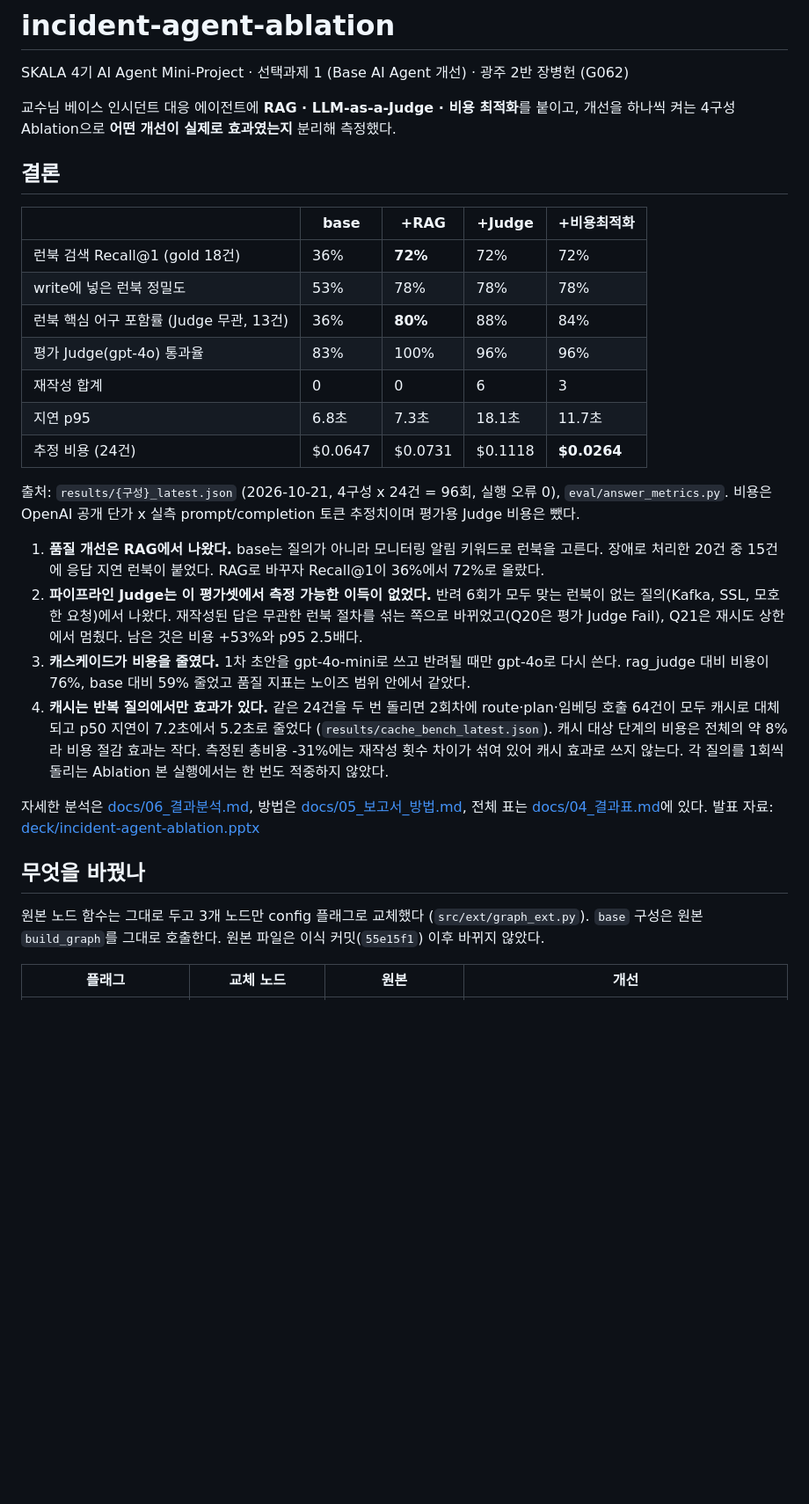
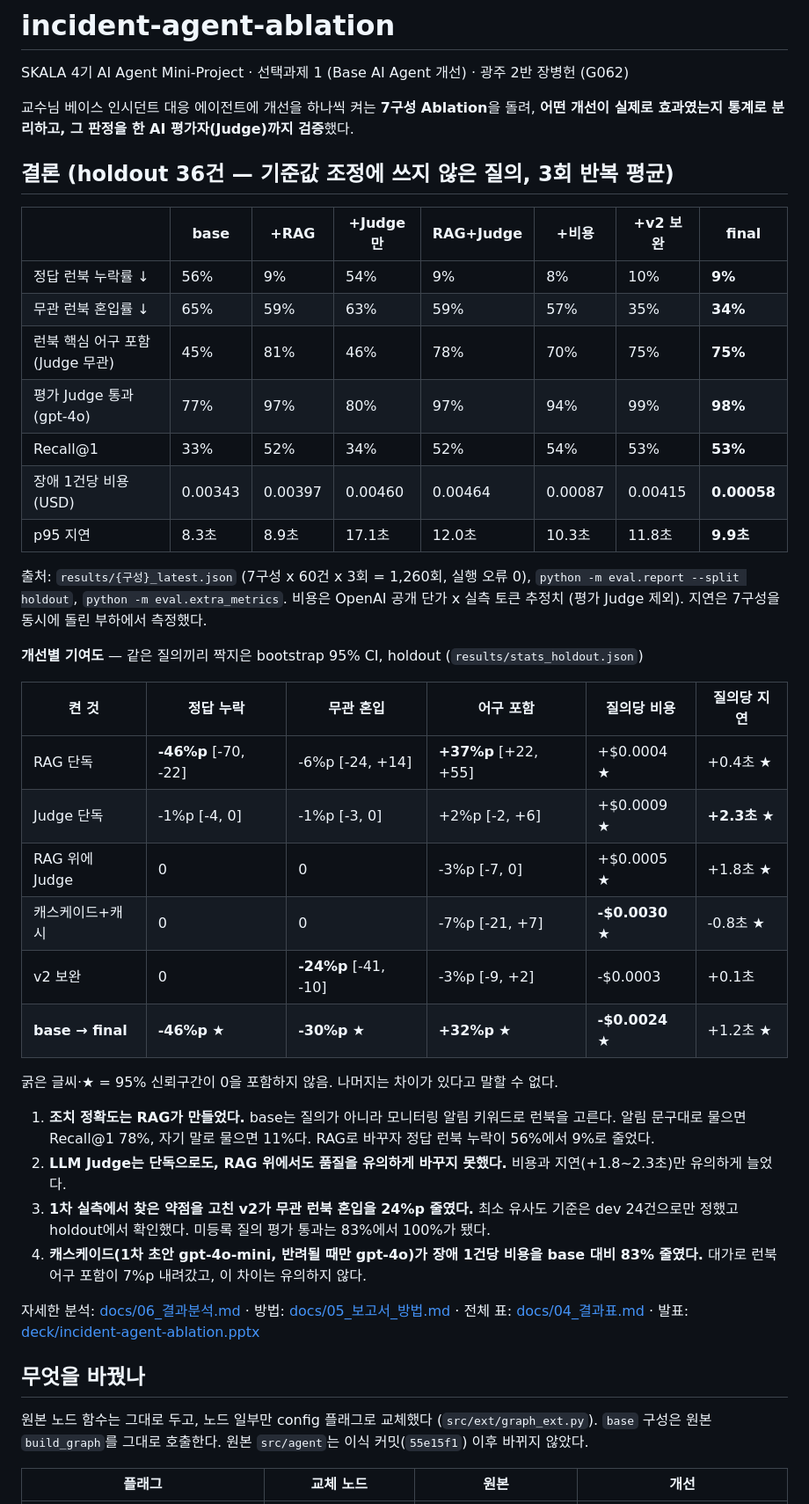
Before and after one commit to jang961111-hash/incident-agent-ablation, a Markdown page: README.md, the part around one of its changes. Shown at 88% size. Drawn GitHub-style; blank space fills up the shorter version.

```diff
--- a/README.md
+++ b/README.md
@@ -2,36 +2,48 @@
 
 SKALA 4기 AI Agent Mini-Project · 선택과제 1 (Base AI Agent 개선) · 광주 2반 장병헌 (G062)
 
-교수님 베이스 인시던트 대응 에이전트에 **RAG · LLM-as-a-Judge · 비용 최적화**를 붙이고,
-개선을 하나씩 켜는 4구성 Ablation으로 **어떤 개선이 실제로 효과였는지** 분리해 측정했다.
+교수님 베이스 인시던트 대응 에이전트에 개선을 하나씩 켜는 **7구성 Ablation**을 돌려,
+**어떤 개선이 실제로 효과였는지 통계로 분리하고, 그 판정을 한 AI 평가자(Judge)까지 검증**했다.
 
-## 결론
+## 결론 (holdout 36건 — 기준값 조정에 쓰지 않은 질의, 3회 반복 평균)
 
-| | base | +RAG | +Judge | +비용최적화 |
-|---|---|---|---|---|
-| 런북 검색 Recall@1 (gold 18건) | 36% | **72%** | 72% | 72% |
-| write에 넣은 런북 정밀도 | 53% | 78% | 78% | 78% |
-| 런북 핵심 어구 포함률 (Judge 무관, 13건) | 36% | **80%** | 88% | 84% |
-| 평가 Judge(gpt-4o) 통과율 | 83% | 100% | 96% | 96% |
-| 재작성 합계 | 0 | 0 | 6 | 3 |
-| 지연 p95 | 6.8초 | 7.3초 | 18.1초 | 11.7초 |
-| 추정 비용 (24건) | $0.0647 | $0.0731 | $0.1118 | **$0.0264** |
+| | base | +RAG | +Judge만 | RAG+Judge | +비용 | +v2 보완 | **final** |
+|---|---|---|---|---|---|---|---|
+| 정답 런북 누락률 ↓ | 56% | 9% | 54% | 9% | 8% | 10% | **9%** |
+| 무관 런북 혼입률 ↓ | 65% | 59% | 63% | 59% | 57% | 35% | **34%** |
+| 런북 핵심 어구 포함 (Judge 무관) | 45% | 81% | 46% | 78% | 70% | 75% | **75%** |
+| 평가 Judge 통과 (gpt-4o) | 77% | 97% | 80% | 97% | 94% | 99% | **98%** |
+| Recall@1 | 33% | 52% | 34% | 52% | 54% | 53% | **53%** |
+| 장애 1건당 비용 (USD) | 0.00343 | 0.00397 | 0.00460 | 0.00464 | 0.00087 | 0.00415 | **0.00058** |
+| p95 지연 | 8.3초 | 8.9초 | 17.1초 | 12.0초 | 10.3초 | 11.8초 | **9.9초** |
 
-출처: `results/{구성}_latest.json` (2026-10-21, 4구성 x 24건 = 96회, 실행 오류 0), `eval/answer_metrics.py`.
-비용은 OpenAI 공개 단가 x 실측 prompt/completion 토큰 추정치이며 평가용 Judge 비용은 뺐다.
+출처: `results/{구성}_latest.json` (7구성 x 60건 x 3회 = 1,260회, 실행 오류 0), `python -m eval.report --split holdout`, `python -m eval.extra_metrics`.
+비용은 OpenAI 공개 단가 x 실측 토큰 추정치 (평가 Judge 제외). 지연은 7구성을 동시에 돌린 부하에서 측정했다.
 
-1. **품질 개선은 RAG에서 나왔다.** base는 질의가 아니라 모니터링 알림 키워드로 런북을 고른다. 장애로 처리한 20건 중 15건에 응답 지연 런북이 붙었다. RAG로 바꾸자 Recall@1이 36%에서 72%로 올랐다.
-2. **파이프라인 Judge는 이 평가셋에서 측정 가능한 이득이 없었다.** 반려 6회가 모두 맞는 런북이 없는 질의(Kafka, SSL, 모호한 요청)에서 나왔다. 재작성된 답은 무관한 런북 절차를 섞는 쪽으로 바뀌었고(Q20은 평가 Judge Fail), Q21은 재시도 상한에서 멈췄다. 남은 것은 비용 +53%와 p95 2.5배다.
-3. **캐스케이드가 비용을 줄였다.** 1차 초안을 gpt-4o-mini로 쓰고 반려될 때만 gpt-4o로 다시 쓴다. rag_judge 대비 비용이 76%, base 대비 59% 줄었고 품질 지표는 노이즈 범위 안에서 같았다.
-4. **캐시는 반복 질의에서만 효과가 있다.** 같은 24건을 두 번 돌리면 2회차에 route·plan·임베딩 호출 64건이 모두 캐시로 대체되고 p50 지연이 7.2초에서 5.2초로 줄었다 (`results/cache_bench_latest.json`). 캐시 대상 단계의 비용은 전체의 약 8%라 비용 절감 효과는 작다. 측정된 총비용 -31%에는 재작성 횟수 차이가 섞여 있어 캐시 효과로 쓰지 않는다. 각 질의를 1회씩 돌리는 Ablation 본 실행에서는 한 번도 적중하지 않았다.
+**개선별 기여도** — 같은 질의끼리 짝지은 bootstrap 95% CI, holdout (`results/stats_holdout.json`)
 
-자세한 분석은 [docs/06_결과분석.md](docs/06_결과분석.md), 방법은 [docs/05_보고서_방법.md](docs/05_보고서_방법.md), 전체 표는 [docs/04_결과표.md](docs/04_결과표.md)에 있다.
-발표 자료: [deck/incident-agent-ablation.pptx](deck/incident-agent-ablation.pptx)
+| 켠 것 | 정답 누락 | 무관 혼입 | 어구 포함 | 질의당 비용 | 질의당 지연 |
+|---|---|---|---|---|---|
+| RAG 단독 | **-46%p** [-70, -22] | -6%p [-24, +14] | **+37%p** [+22, +55] | +$0.0004 ★ | +0.4초 ★ |
+| Judge 단독 | -1%p [-4, 0] | -1%p [-3, 0] | +2%p [-2, +6] | +$0.0009 ★ | **+2.3초** ★ |
+| RAG 위에 Judge | 0 | 0 | -3%p [-7, 0] | +$0.0005 ★ | +1.8초 ★ |
+| 캐스케이드+캐시 | 0 | 0 | -7%p [-21, +7] | **-$0.0030** ★ | -0.8초 ★ |
+| v2 보완 | 0 | **-24%p** [-41, -10] | -3%p [-9, +2] | -$0.0003 | +0.1초 |
+| **base → final** | **-46%p** ★ | **-30%p** ★ | **+32%p** ★ | **-$0.0024** ★ | +1.2초 ★ |
+
+굵은 글씨·★ = 95% 신뢰구간이 0을 포함하지 않음. 나머지는 차이가 있다고 말할 수 없다.
+
+1. **조치 정확도는 RAG가 만들었다.** base는 질의가 아니라 모니터링 알림 키워드로 런북을 고른다. 알림 문구대로 물으면 Recall@1 78%, 자기 말로 물으면 11%다. RAG로 바꾸자 정답 런북 누락이 56%에서 9%로 줄었다.
+2. **LLM Judge는 단독으로도, RAG 위에서도 품질을 유의하게 바꾸지 못했다.** 비용과 지연(+1.8~2.3초)만 유의하게 늘었다.
+3. **1차 실측에서 찾은 약점을 고친 v2가 무관 런북 혼입을 24%p 줄였다.** 최소 유사도 기준은 dev 24건으로만 정했고 holdout에서 확인했다. 미등록 질의 평가 통과는 83%에서 100%가 됐다.
+4. **캐스케이드(1차 초안 gpt-4o-mini, 반려될 때만 gpt-4o)가 장애 1건당 비용을 base 대비 83% 줄였다.** 대가로 런북 어구 포함이 7%p 내려갔고, 이 차이는 유의하지 않다.
+
+자세한 분석: [docs/06_결과분석.md](docs/06_결과분석.md) · 방법: [docs/05_보고서_방법.md](docs/05_보고서_방법.md) · 전체 표: [docs/04_결과표.md](docs/04_결과표.md) · 발표: [deck/incident-agent-ablation.pptx](deck/incident-agent-ablation.pptx)
 
 ## 무엇을 바꿨나
 
-원본 노드 함수는 그대로 두고 3개 노드만 config 플래그로 교체했다 (`src/ext/graph_ext.py`).
-`base` 구성은 원본 `build_graph`를 그대로 호출한다. 원본 파일은 이식 커밋(`55e15f1`) 이후 바뀌지 않았다.
+원본 노드 함수는 그대로 두고, 노드 일부만 config 플래그로 교체했다 (`src/ext/graph_ext.py`).
+`base` 구성은 원본 `build_graph`를 그대로 호출한다. 원본 `src/agent`는 이식 커밋(`55e15f1`) 이후 바뀌지 않았다.
 
 | 플래그 | 교체 노드 | 원본 | 개선 |
 |---|---|---|---|
```
Also changed, not shown: other parts of README.md (+33 -27 lines), docs/submission_sheet_draft.md (added, +31 -0 lines).
